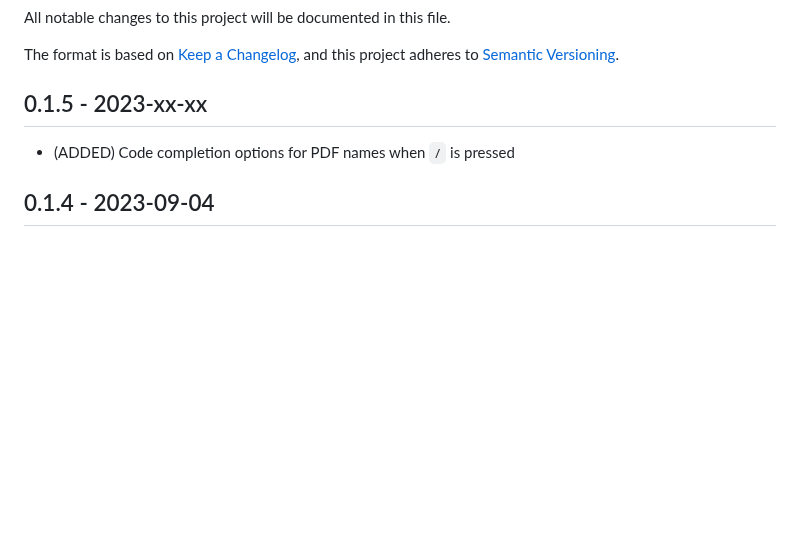
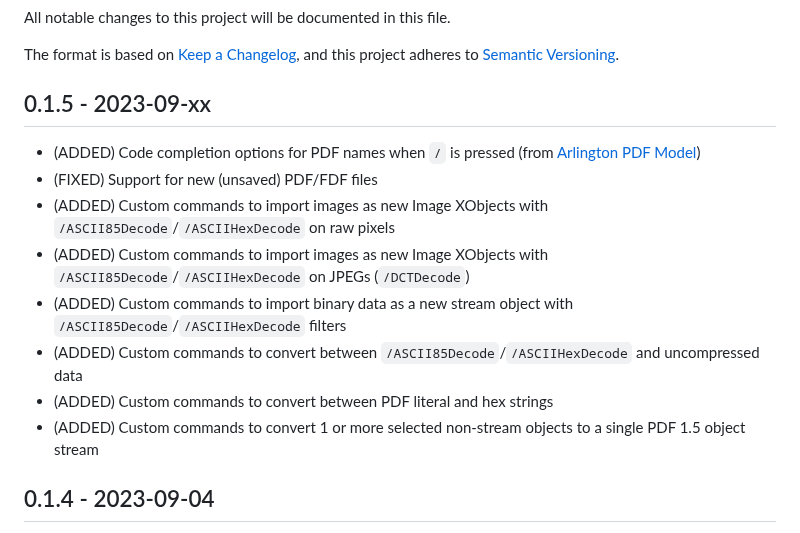
Before and after one commit to pdf-association/pdf-cos-syntax, a Markdown page: Changelog.md, the part around the change. Drawn GitHub-style; blank space fills up the shorter version.

```diff
--- a/Changelog.md
+++ b/Changelog.md
@@ -5,8 +5,15 @@ All notable changes to this project will be documented in this file.
 The format is based on [Keep a Changelog](https://keepachangelog.com/en/1.0.0/),
 and this project adheres to [Semantic Versioning](https://semver.org/spec/v2.0.0.html).
 
-## 0.1.5 - 2023-xx-xx
-- (ADDED) Code completion options for PDF names when `/` is pressed
+## 0.1.5 - 2023-09-xx
+- (ADDED) Code completion options for PDF names when `/` is pressed (from [Arlington PDF Model](https://github.com/pdf-association/arlington-pdf-model))
+- (FIXED) Support for new (unsaved) PDF/FDF files
+- (ADDED) Custom commands to import images as new Image XObjects with `/ASCII85Decode`/`/ASCIIHexDecode` on raw pixels
+- (ADDED) Custom commands to import images as new Image XObjects with `/ASCII85Decode`/`/ASCIIHexDecode` on JPEGs (`/DCTDecode`)
+- (ADDED) Custom commands to import binary data as a new stream object with `/ASCII85Decode`/`/ASCIIHexDecode` filters
+- (ADDED) Custom commands to convert between `/ASCII85Decode`/`/ASCIIHexDecode` and uncompressed data
+- (ADDED) Custom commands to convert between PDF literal and hex strings
+- (ADDED) Custom commands to convert 1 or more selected non-stream objects to a single PDF 1.5 object stream
 
 ## 0.1.4 - 2023-09-04
 - (IMPROVED) Hover hints for cross-reference table entries
```
Also changed, not shown: README.md (+22 -1 lines), assets/VScode-command-palette.png (added).
